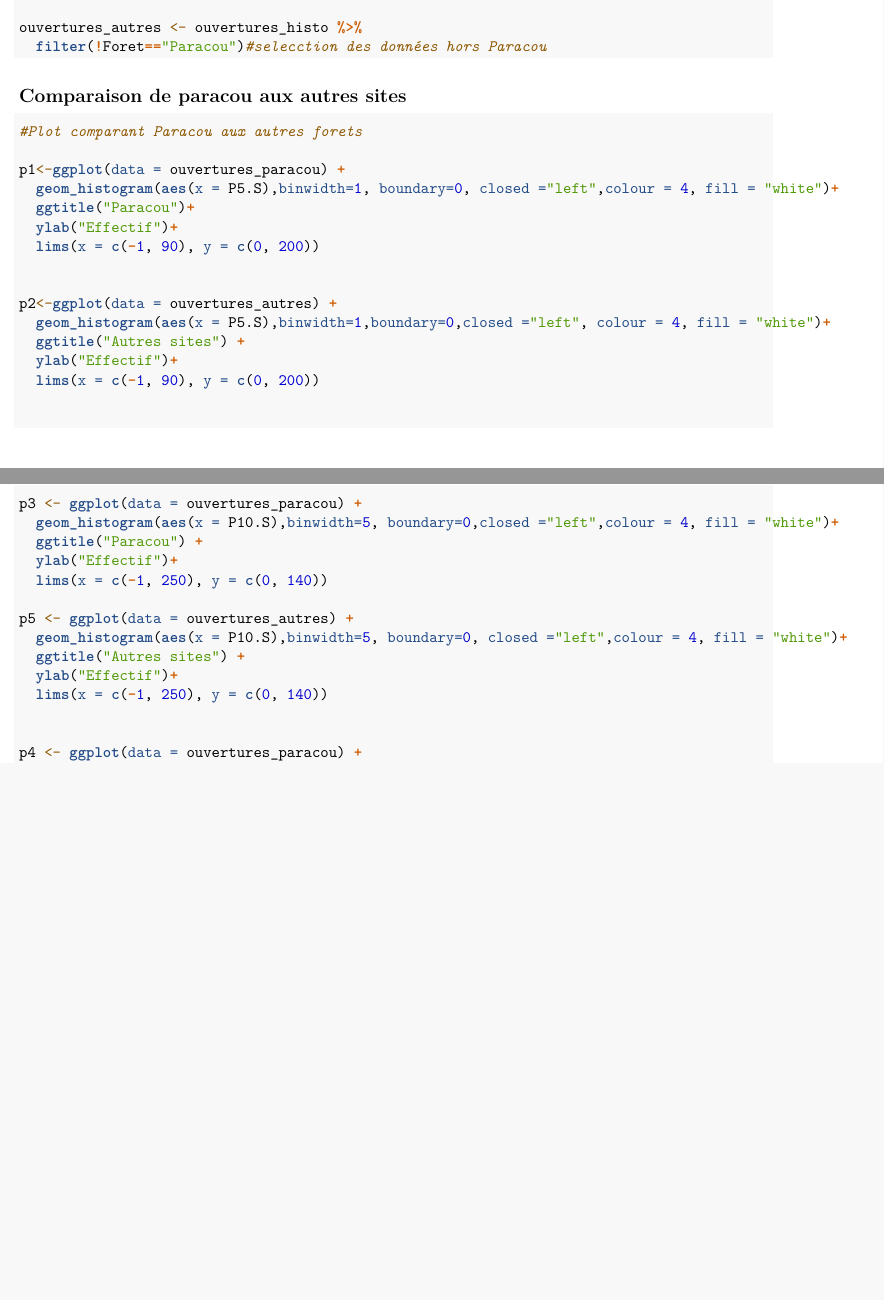
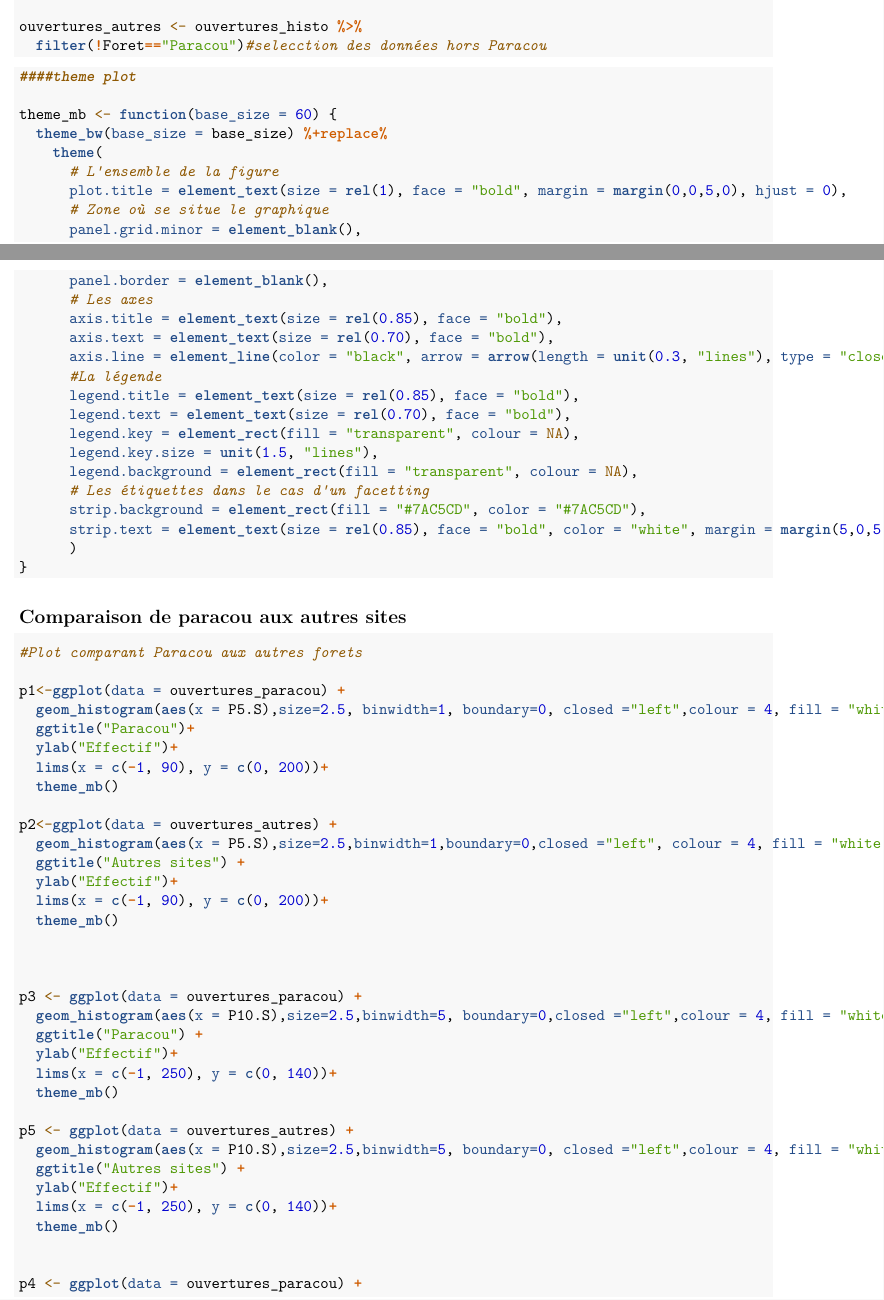
Before and after one commit to MarineBoudy/Stage_3A, an R Markdown document (04-paracou_complements.Rmd): two parts of pages 2 and 3 of 4 before the commit and two parts of pages 1 and 2 of 7 after it, joined at a grey line, cut so that both start at the same text, the shorter picture padded with empty space. Rendered offline with R 4.5, knitr and Pandoc, then LaTeX, with nearby package versions; both versions are drawn in the output format of the newer one.

Commit message:
histogrammes lisibles(taille)

````diff
--- a/04-paracou_complements.Rmd
+++ b/04-paracou_complements.Rmd
@@ -2,7 +2,9 @@
 title: "Surfaces d'ouverture"
 author: "Marine Boudy"
 date: '2022-05-30'
-output: html_document
+output:
+  pdf_document: default
+  html_document: default
 ---
 
 # Surfaces d'ouverture de la canopee
@@ -39,8 +41,6 @@ ouvertures_histo <-ouvertures %>%
                            Parcelle=="PAI74" ~ "PAI74"))# variable "Site d'etude" pour les facet_wrap
 ouvertures_histo[is.na(ouvertures_histo)] <- 0
 
-sum(is.na(ouvertures_histo))
-summary(ouvertures_histo)
 
 ouvertures_paracou <- ouvertures_histo %>%
   filter(Foret=="Paracou")#selection des données de Paracou
@@ -51,37 +51,69 @@ ouvertures_autres <- ouvertures_histo %>%
 ```
 
 
+```{r}
+####theme plot
+
+theme_mb <- function(base_size = 60) {
+  theme_bw(base_size = base_size) %+replace%
+    theme(
+      # L'ensemble de la figure
+      plot.title = element_text(size = rel(1), face = "bold", margin = margin(0,0,5,0), hjust = 0),
+      # Zone où se situe le graphique
+      panel.grid.minor = element_blank(),
+      panel.border = element_blank(),
+      # Les axes
+      axis.title = element_text(size = rel(0.85), face = "bold"),
+      axis.text = element_text(size = rel(0.70), face = "bold"),
+      axis.line = element_line(color = "black", arrow = arrow(length = unit(0.3, "lines"), type = "closed")),
+      #La légende
+      legend.title = element_text(size = rel(0.85), face = "bold"),
+      legend.text = element_text(size = rel(0.70), face = "bold"),
+      legend.key = element_rect(fill = "transparent", colour = NA),
+      legend.key.size = unit(1.5, "lines"),
+      legend.background = element_rect(fill = "transparent", colour = NA),
+      # Les étiquettes dans le cas d'un facetting
+      strip.background = element_rect(fill = "#7AC5CD", color = "#7AC5CD"),
+      strip.text = element_text(size = rel(0.85), face = "bold", color = "white", margin = margin(5,0,5,0))
+      )
+}
+```
+
+
 ## Comparaison de paracou aux autres sites
 
-```{r}
+```{r fig.height=70,fig.width=50}
 #Plot comparant Paracou aux autres forets
 
 p1<-ggplot(data = ouvertures_paracou) +
-  geom_histogram(aes(x = P5.S),binwidth=1, boundary=0, closed ="left",colour = 4, fill = "white")+
+  geom_histogram(aes(x = P5.S),size=2.5, binwidth=1, boundary=0, closed ="left",colour = 4, fill = "white")+
   ggtitle("Paracou")+
   ylab("Effectif")+
-  lims(x = c(-1, 90), y = c(0, 200))
-
+  lims(x = c(-1, 90), y = c(0, 200))+
+  theme_mb()
 
 p2<-ggplot(data = ouvertures_autres) +
-  geom_histogram(aes(x = P5.S),binwidth=1,boundary=0,closed ="left", colour = 4, fill = "white")+
+  geom_histogram(aes(x = P5.S),size=2.5,binwidth=1,boundary=0,closed ="left", colour = 4, fill = "white")+
   ggtitle("Autres sites") +
   ylab("Effectif")+
-  lims(x = c(-1, 90), y = c(0, 200))
+  lims(x = c(-1, 90), y = c(0, 200))+
+  theme_mb()
 
 
 
 p3 <- ggplot(data = ouvertures_paracou) +
-  geom_histogram(aes(x = P10.S),binwidth=5, boundary=0,closed ="left",colour = 4, fill = "white")+
+  geom_histogram(aes(x = P10.S),size=2.5,binwidth=5, boundary=0,closed ="left",colour = 4, fill = "white")+
   ggtitle("Paracou") +
   ylab("Effectif")+
-  lims(x = c(-1, 250), y = c(0, 140))
+  lims(x = c(-1, 250), y = c(0, 140))+
+  theme_mb()
 
 p5 <- ggplot(data = ouvertures_autres) +
-  geom_histogram(aes(x = P10.S),binwidth=5, boundary=0, closed ="left",colour = 4, fill = "white")+
+  geom_histogram(aes(x = P10.S),size=2.5,binwidth=5, boundary=0, closed ="left",colour = 4, fill = "white")+
   ggtitle("Autres sites") +
   ylab("Effectif")+
-  lims(x = c(-1, 250), y = c(0, 140))
+  lims(x = c(-1, 250), y = c(0, 140))+
+  theme_mb()
 
 
 p4 <- ggplot(data = ouvertures_paracou) +
````
Also changed, not shown: 04-paracou_complements.Rmd (51 more changed lines).
